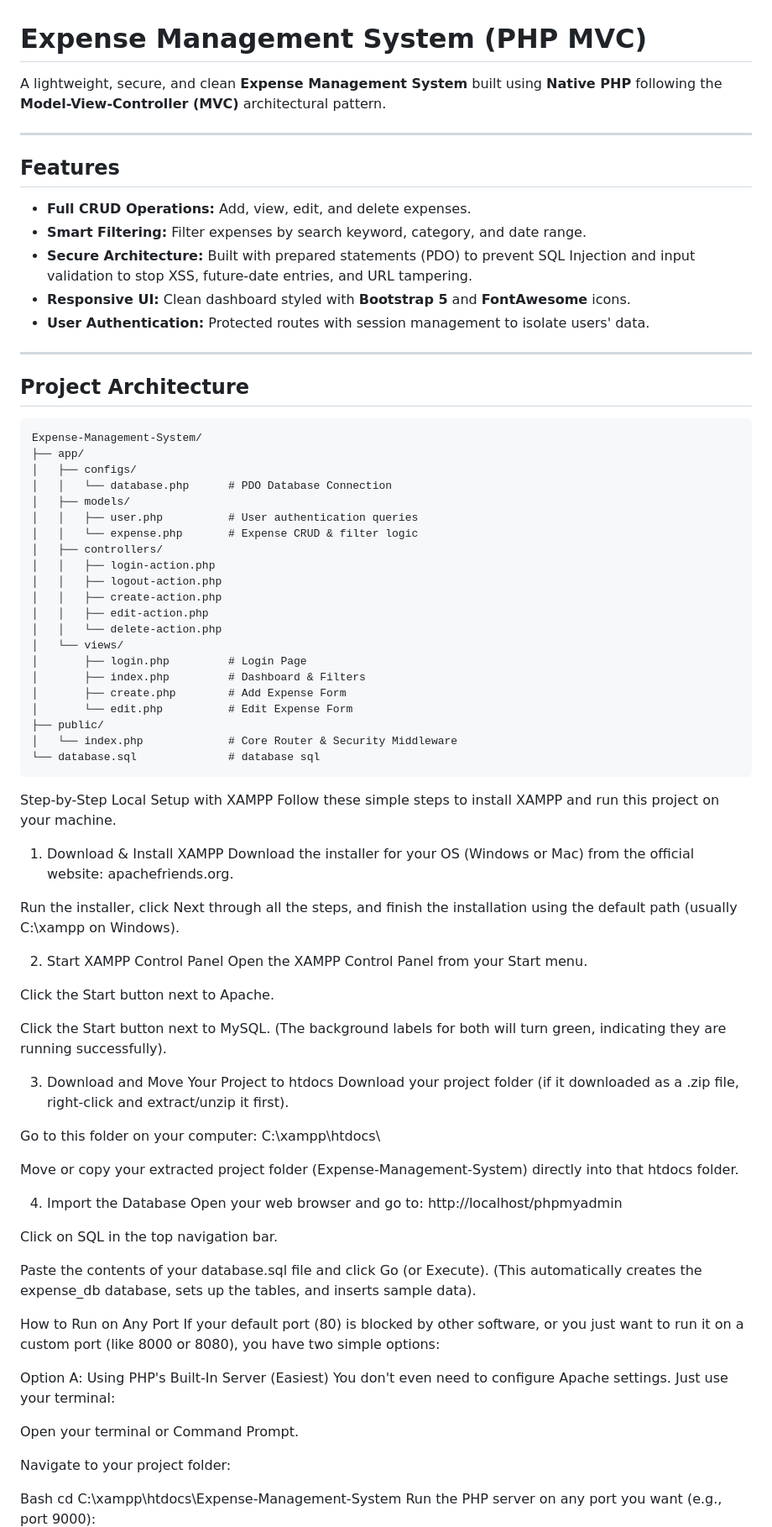
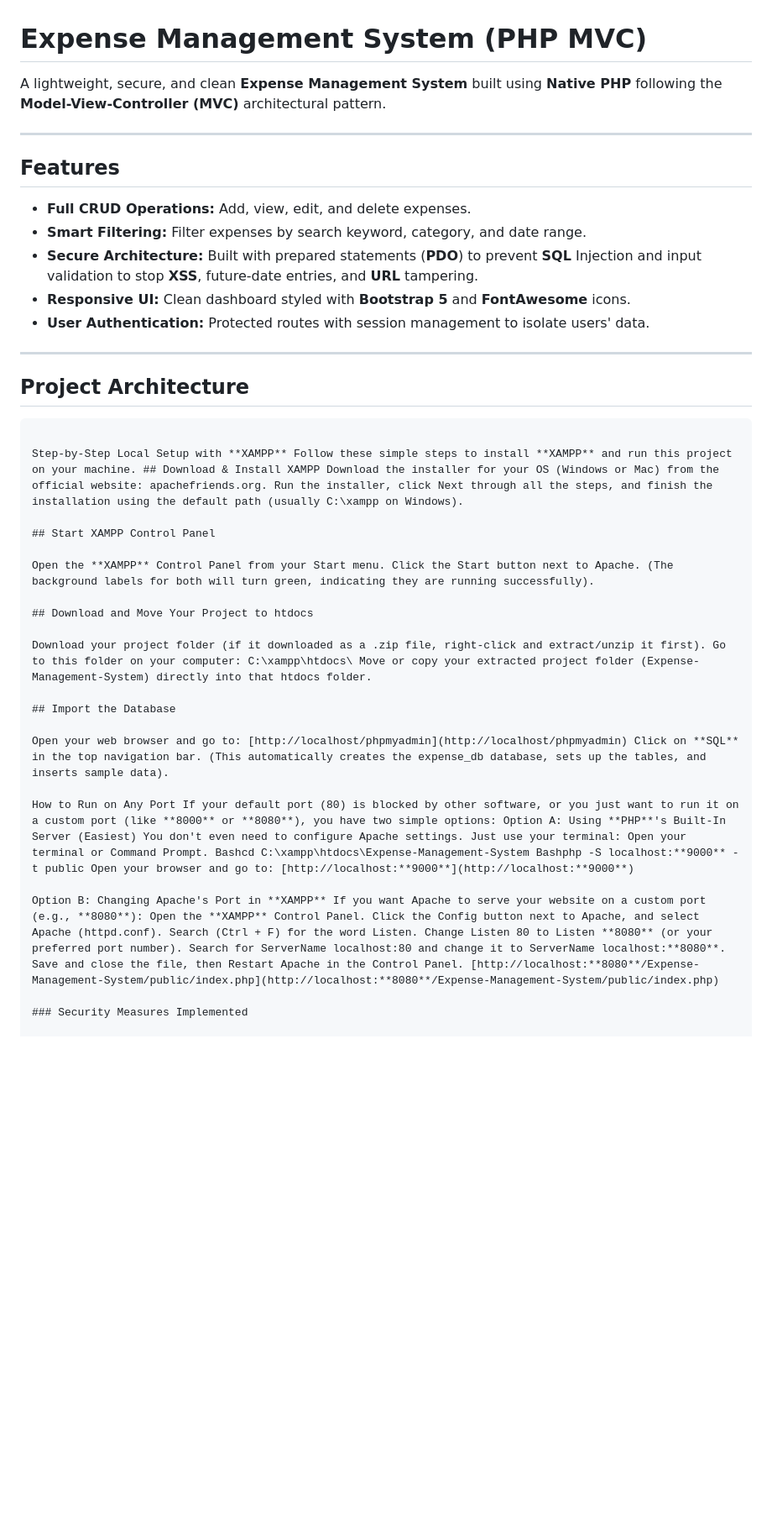
Before and after one commit to AhmedSelim04/Expense-Management-System, a Markdown page: README.md, the part around one of its changes. Shown at 84% size. Drawn GitHub-style; blank space fills up the shorter version.

````diff
--- a/README.md
+++ b/README.md
@@ -1,85 +1,40 @@
 # Expense Management System (PHP MVC)
 
-A lightweight, secure, and clean **Expense Management System** built using **Native PHP** following the **Model-View-Controller (MVC)** architectural pattern.
+A lightweight, secure, and clean **Expense Management System** built using **Native **PHP**** following the **Model-View-Controller (**MVC**)** architectural pattern.
 
 ---
 
 ## Features
-* **Full CRUD Operations:** Add, view, edit, and delete expenses.
-* **Smart Filtering:** Filter expenses by search keyword, category, and date range.
-* **Secure Architecture:** Built with prepared statements (PDO) to prevent SQL Injection and input validation to stop XSS, future-date entries, and URL tampering.
-* **Responsive UI:** Clean dashboard styled with **Bootstrap 5** and **FontAwesome** icons.
-* **User Authentication:** Protected routes with session management to isolate users' data.
+
+- **Full **CRUD** Operations:** Add, view, edit, and delete expenses.
+- **Smart Filtering:** Filter expenses by search keyword, category, and date range.
+- **Secure Architecture:** Built with prepared statements (**PDO**) to prevent **SQL** Injection and input validation to stop **XSS**, future-date entries, and **URL** tampering.
+- **Responsive UI:** Clean dashboard styled with **Bootstrap 5** and **FontAwesome** icons.
+- **User Authentication:** Protected routes with session management to isolate users' data.
 
 ---
 
 ## Project Architecture
 
-```text
-Expense-Management-System/
-├── app/
-│   ├── configs/
-│   │   └── database.php      # PDO Database Connection
-│   ├── models/
-│   │   ├── user.php          # User authentication queries
-│   │   └── expense.php       # Expense CRUD & filter logic
-│   ├── controllers/
-│   │   ├── login-action.php
-│   │   ├── logout-action.php
-│   │   ├── create-action.php
-│   │   ├── edit-action.php
-│   │   └── delete-action.php
-│   └── views/
-│       ├── login.php         # Login Page
-│       ├── index.php         # Dashboard & Filters
-│       ├── create.php        # Add Expense Form
-│       └── edit.php          # Edit Expense Form
-├── public/
-│   └── index.php             # Core Router & Security Middleware
-└── database.sql              # database sql
-```
-Step-by-Step Local Setup with XAMPP
-Follow these simple steps to install XAMPP and run this project on your machine.
+```text Expense-Management-System/ ├── app/ │   ├── configs/ │   │   └── database.php      # **PDO** Database Connection │   ├── models/ │   │   ├── user.php          # User authentication queries │   │   └── expense.php       # Expense **CRUD** & filter logic │   ├── controllers/ │   │   ├── login-action.php │   │   ├── logout-action.php │   │   ├── create-action.php │   │   ├── edit-action.php │   │   └── delete-action.php │   └── views/ │       ├── login.php         # Login Page │       ├── index.php         # Dashboard & Filters │       ├── create.php        # Add Expense Form │       └── edit.php          # Edit Expense Form ├── public/ │   └── index.php             # Core Router & Security Middleware └── database.sql                 # database file
 
-1. Download & Install XAMPP
-Download the installer for your OS (Windows or Mac) from the official website: apachefriends.org.
+Step-by-Step Local Setup with **XAMPP** Follow these simple steps to install **XAMPP** and run this project on your machine. ## Download & Install XAMPP Download the installer for your OS (Windows or Mac) from the official website: apachefriends.org. Run the installer, click Next through all the steps, and finish the installation using the default path (usually C:\xampp on Windows).
 
-Run the installer, click Next through all the steps, and finish the installation using the default path (usually C:\xampp on Windows).
+## Start XAMPP Control Panel
 
-2. Start XAMPP Control Panel
-Open the XAMPP Control Panel from your Start menu.
+Open the **XAMPP** Control Panel from your Start menu. Click the Start button next to Apache. (The background labels for both will turn green, indicating they are running successfully).
 
-Click the Start button next to Apache.
+## Download and Move Your Project to htdocs
 
-Click the Start button next to MySQL.
-(The background labels for both will turn green, indicating they are running successfully).
+Download your project folder (if it downloaded as a .zip file, right-click and extract/unzip it first). Go to this folder on your computer: C:\xampp\htdocs\ Move or copy your extracted project folder (Expense-Management-System) directly into that htdocs folder.
 
-3. Download and Move Your Project to htdocs
-Download your project folder (if it downloaded as a .zip file, right-click and extract/unzip it first).
+## Import the Database
 
-Go to this folder on your computer: C:\xampp\htdocs\
+Open your web browser and go to: [http://localhost/phpmyadmin](http://localhost/phpmyadmin) Click on **SQL** in the top navigation bar. (This automatically creates the expense_db database, sets up the tables, and inserts sample data).
 
-Move or copy your extracted project folder (Expense-Management-System) directly into that htdocs folder.
+How to Run on Any Port If your default port (80) is blocked by other software, or you just want to run it on a custom port (like **8000** or **8080**), you have two simple options: Option A: Using **PHP**'s Built-In Server (Easiest) You don't even need to configure Apache settings. Just use your terminal: Open your terminal or Command Prompt. Bashcd C:\xampp\htdocs\Expense-Management-System Bashphp -S localhost:**9000** -t public Open your browser and go to: [http://localhost:**9000**](http://localhost:**9000**)
 
-4. Import the Database
-Open your web browser and go to: http://localhost/phpmyadmin
+Option B: Changing Apache's Port in **XAMPP** If you want Apache to serve your website on a custom port (e.g., **8080**): Open the **XAMPP** Control Panel. Click the Config button next to Apache, and select Apache (httpd.conf). Search (Ctrl + F) for the word Listen. Change Listen 80 to Listen **8080** (or your preferred port number). Search for ServerName localhost:80 and change it to ServerName localhost:**8080**. Save and close the file, then Restart Apache in the Control Panel. [http://localhost:**8080**/Expense-Management-System/public/index.php](http://localhost:**8080**/Expense-Management-System/public/index.php)
 
-Click on SQL in the top navigation bar.
+### Security Measures Implemented
 
-Paste the contents of your database.sql file and click Go (or Execute).
-(This automatically creates the expense_db database, sets up the tables, and inserts sample data).
-
-How to Run on Any Port
-If your default port (80) is blocked by other software, or you just want to run it on a custom port (like 8000 or 8080), you have two simple options:
-
-Option A: Using PHP's Built-In Server (Easiest)
-You don't even need to configure Apache settings. Just use your terminal:
-
-Open your terminal or Command Prompt.
-
-Navigate to your project folder:
-
-Bash
-cd C:\xampp\htdocs\Expense-Management-System
-Run the PHP server on any port you want (e.g., port 9000):
-
````
Also changed, not shown: other parts of README.md (+1 -28 lines).
